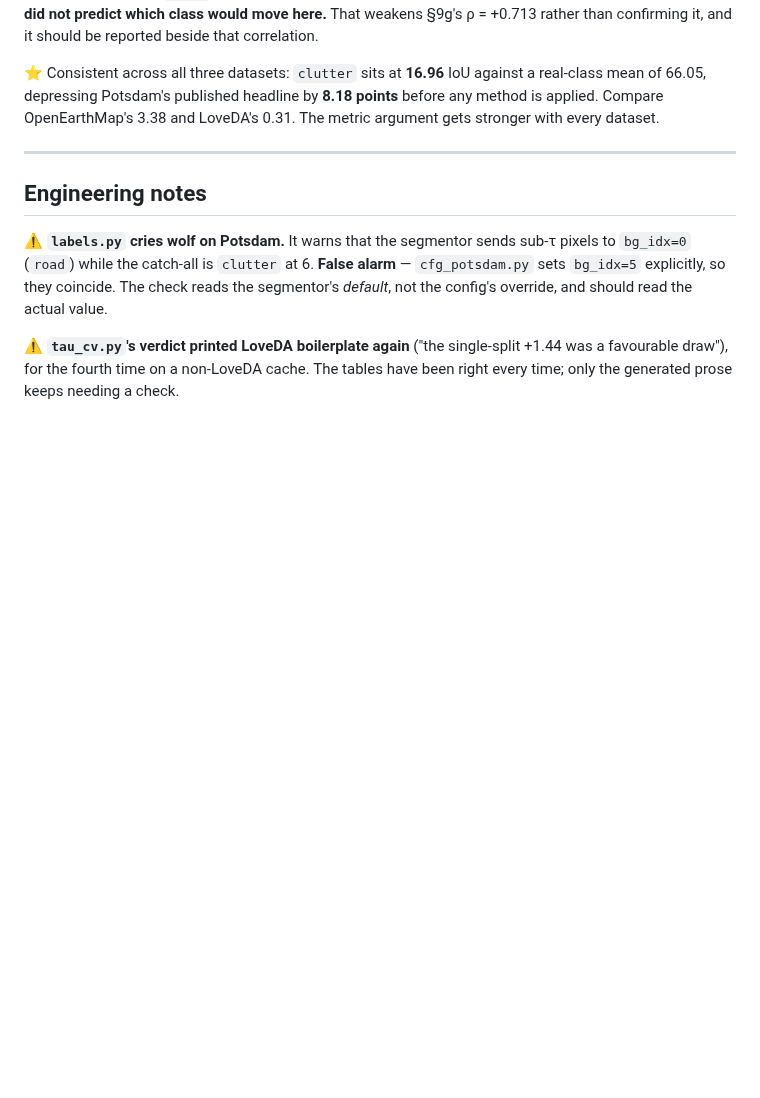
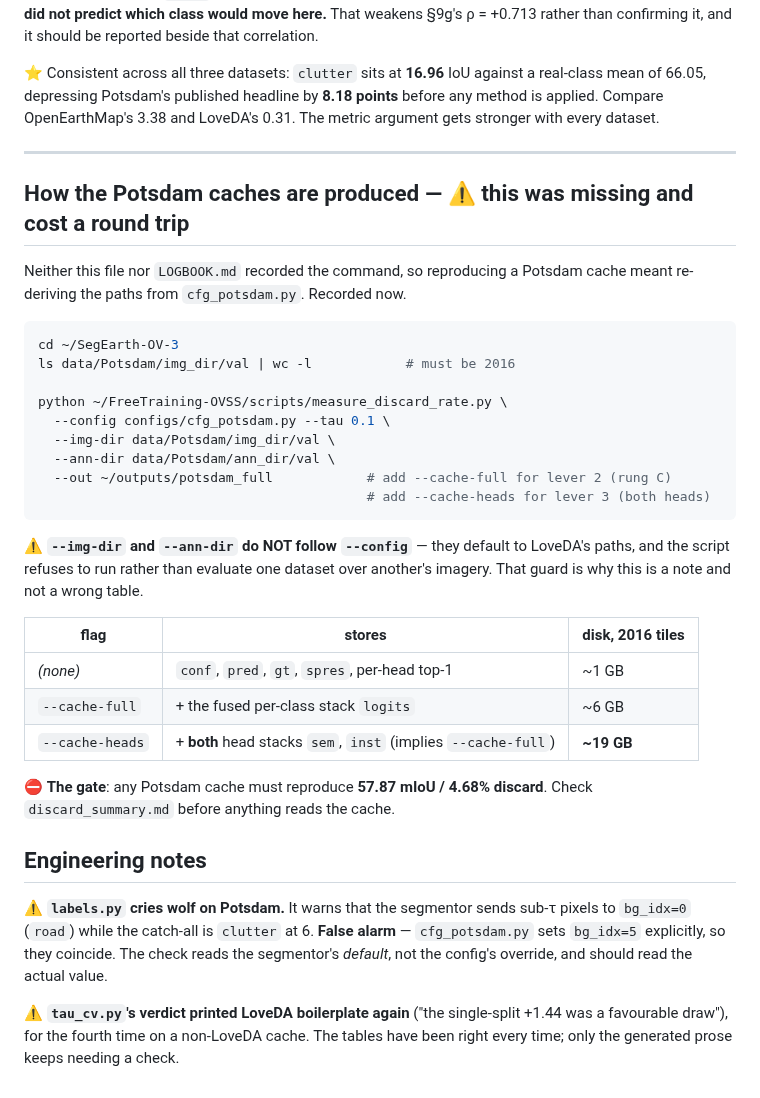
Before and after one commit to FasterThanAi/FreeTraining-OVSS, a Markdown page: POTSDAM_RESULTS.md, the part around the change. Rendered like a GitHub page; blank space fills up the shorter version.

Commit message:
docs: record the Potsdam cache command, which was never written down
--img-dir/--ann-dir do not follow --config, so reproducing a Potsdam cache
meant re-deriving paths from cfg_potsdam.py. Includes the disk cost of each
cache flag and the 57.87/4.68% gate.

Co-Authored-By: Claude Opus 5 <noreply@anthropic.com>
Claude-Session: https://claude.ai/code/session_018siGPYwTGoas1McjGhcuYx

````diff
--- a/POTSDAM_RESULTS.md
+++ b/POTSDAM_RESULTS.md
@@ -100,6 +100,36 @@ metric argument gets stronger with every dataset.
 
 ---
 
+## How the Potsdam caches are produced — ⚠️ this was missing and cost a round trip
+
+Neither this file nor `LOGBOOK.md` recorded the command, so reproducing a Potsdam cache meant
+re-deriving the paths from `cfg_potsdam.py`. Recorded now.
+
+```bash
+cd ~/SegEarth-OV-3
+ls data/Potsdam/img_dir/val | wc -l            # must be 2016
+
+python ~/FreeTraining-OVSS/scripts/measure_discard_rate.py \
+  --config configs/cfg_potsdam.py --tau 0.1 \
+  --img-dir data/Potsdam/img_dir/val \
+  --ann-dir data/Potsdam/ann_dir/val \
+  --out ~/outputs/potsdam_full            # add --cache-full for lever 2 (rung C)
+                                          # add --cache-heads for lever 3 (both heads)
+```
+
+⚠️ **`--img-dir` and `--ann-dir` do NOT follow `--config`** — they default to LoveDA's paths,
+and the script refuses to run rather than evaluate one dataset over another's imagery. That
+guard is why this is a note and not a wrong table.
+
+| flag | stores | disk, 2016 tiles |
+|---|---|---|
+| *(none)* | `conf`, `pred`, `gt`, `spres`, per-head top-1 | ~1 GB |
+| `--cache-full` | + the fused per-class stack `logits` | ~6 GB |
+| `--cache-heads` | + **both** head stacks `sem`, `inst` (implies `--cache-full`) | **~19 GB** |
+
+⛔ **The gate**: any Potsdam cache must reproduce **57.87 mIoU / 4.68% discard**. Check
+`discard_summary.md` before anything reads the cache.
+
 ## Engineering notes
 
 ⚠️ **`labels.py` cries wolf on Potsdam.** It warns that the segmentor sends sub-τ
````
